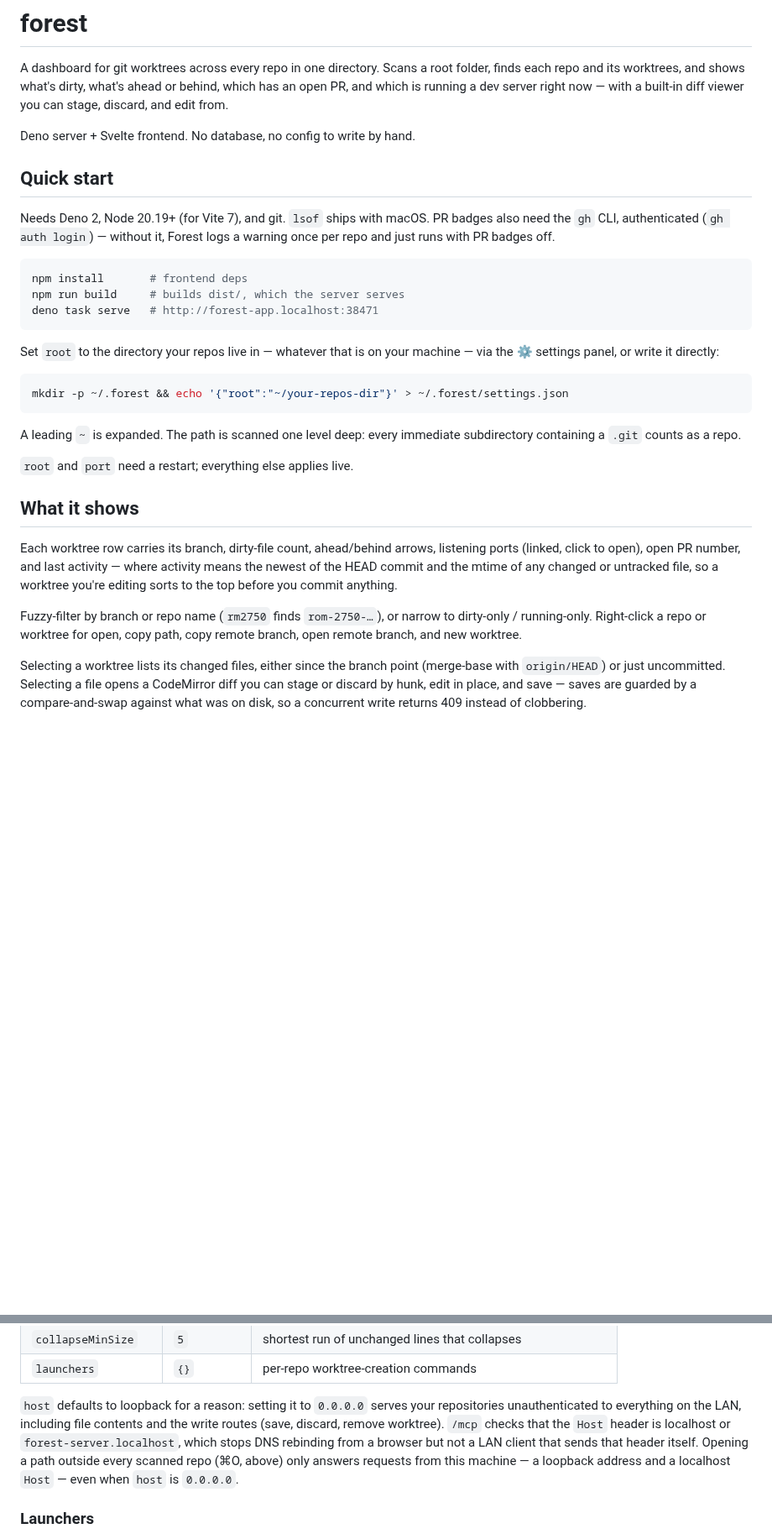
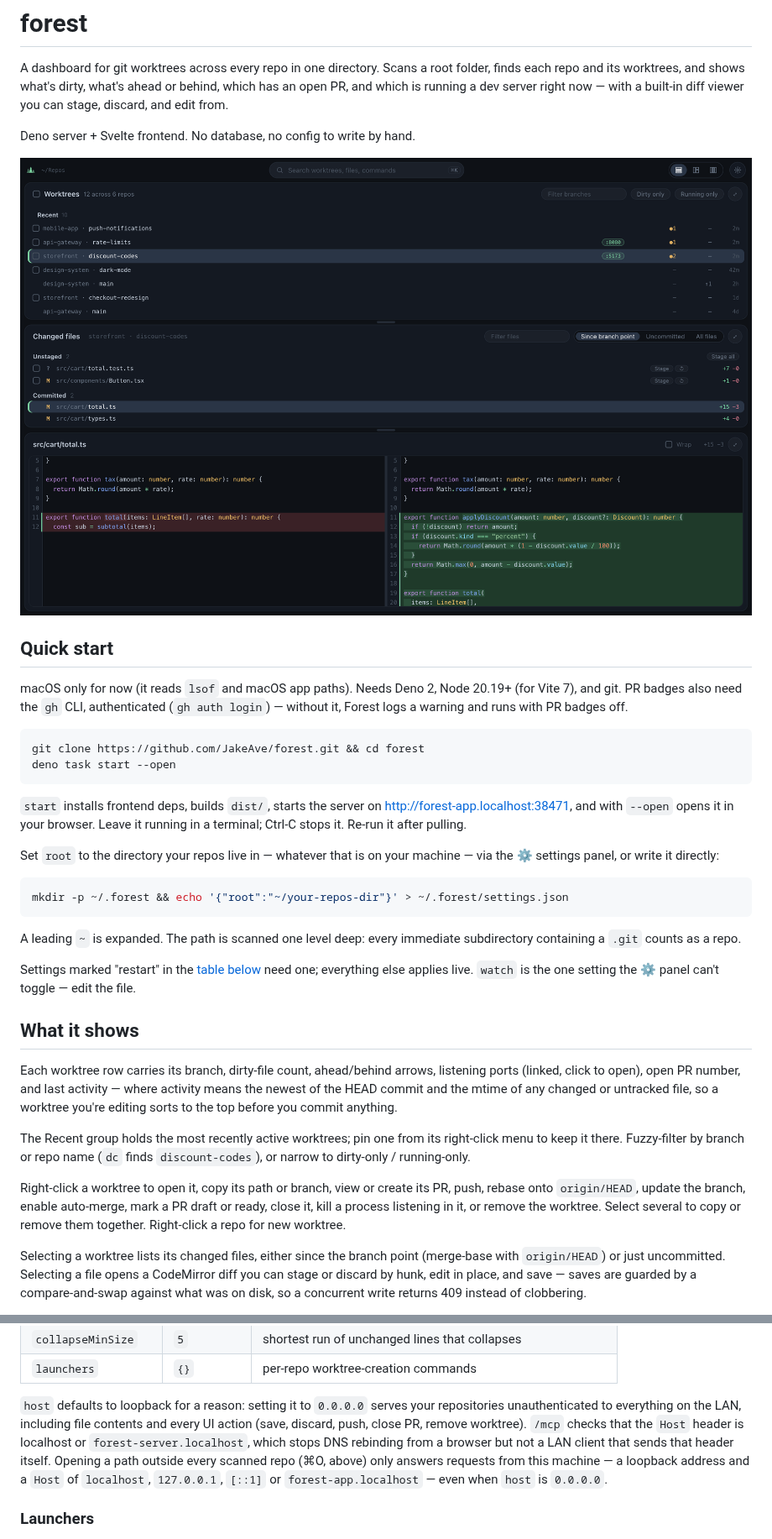
Before and after one commit to JakeAve/forest, a Markdown page: README.md, 2 parts joined by grey strips. Shown at 84% size. Drawn GitHub-style; pictures changed too: .github/screenshot.png (added); blank space fills up the shorter version.

Commit message:
Add one-command start with --open, README screenshot and accuracy pass
deno task start installs, builds dist/ and serves; --open opens the browser.
The server warns when dist/ is missing instead of silently 404ing.

Co-Authored-By: Claude Opus 5 <noreply@anthropic.com>

````diff
--- a/README.md
+++ b/README.md
@@ -7,17 +7,23 @@ with a built-in diff viewer you can stage, discard, and edit from.
 
 Deno server + Svelte frontend. No database, no config to write by hand.
 
+![Forest showing worktrees across six repos, a worktree's changed files, and a side-by-side diff](.github/screenshot.png)
+
 ## Quick start
 
-Needs Deno 2, Node 20.19+ (for Vite 7), and git. `lsof` ships with macOS. PR
-badges also need the `gh` CLI, authenticated (`gh auth login`) — without it,
-Forest logs a warning once per repo and just runs with PR badges off.
+macOS only for now (it reads `lsof` and macOS app paths). Needs Deno 2, Node
+20.19+ (for Vite 7), and git. PR badges also need the `gh` CLI, authenticated
+(`gh auth login`) — without it, Forest logs a warning and runs with PR badges
+off.
 
 ```sh
-npm install       # frontend deps
-npm run build     # builds dist/, which the server serves
-deno task serve   # http://forest-app.localhost:38471
+git clone https://github.com/JakeAve/forest.git && cd forest
+deno task start --open
 ```
+
+`start` installs frontend deps, builds `dist/`, starts the server on
+http://forest-app.localhost:38471, and with `--open` opens it in your browser.
+Leave it running in a terminal; Ctrl-C stops it. Re-run it after pulling.
 
 Set `root` to the directory your repos live in — whatever that is on your
 machine — via the ⚙ settings panel, or write it directly:
@@ -29,7 +35,9 @@ mkdir -p ~/.forest && echo '{"root":"~/your-repos-dir"}' > ~/.forest/settings.js
 A leading `~` is expanded. The path is scanned one level deep: every immediate
 subdirectory containing a `.git` counts as a repo.
 
-`root` and `port` need a restart; everything else applies live.
+Settings marked "restart" in the [table below](#settings) need one; everything
+else applies live. `watch` is the one setting the ⚙ panel can't toggle — edit
+the file.
 
 ## What it shows
 
@@ -39,9 +47,15 @@ where activity means the newest of the HEAD commit and the mtime of any changed
 or untracked file, so a worktree you're editing sorts to the top before you
 commit anything.
 
-Fuzzy-filter by branch or repo name (`rm2750` finds `rom-2750-…`), or narrow to
-dirty-only / running-only. Right-click a repo or worktree for open, copy path,
-copy remote branch, open remote branch, and new worktree.
+The Recent group holds the most recently active worktrees; pin one from its
+right-click menu to keep it there. Fuzzy-filter by branch or repo name (`dc`
+finds `discount-codes`), or narrow to dirty-only / running-only.
+
+Right-click a worktree to open it, copy its path or branch, view or create its
+PR, push, rebase onto `origin/HEAD`, update the branch, enable auto-merge, mark
+a PR draft or ready, close it, kill a process listening in it, or remove the
+worktree. Select several to copy or remove them together. Right-click a repo for
+new worktree.
 
 Selecting a worktree lists its changed files, either since the branch point
 (merge-base with `origin/HEAD`) or just uncommitted. Selecting a file opens a
@@ -149,12 +165,12 @@ are written.
 
 `host` defaults to loopback for a reason: setting it to `0.0.0.0` serves your
 repositories unauthenticated to everything on the LAN, including file contents
-and the write routes (save, discard, remove worktree). `/mcp` checks that the
-`Host` header is localhost or `forest-server.localhost`, which stops DNS
-rebinding from a browser but not a LAN client that sends that header itself.
-Opening a path outside every scanned repo (⌘O, above) only answers requests from
-this machine — a loopback address and a localhost `Host` — even when `host` is
-`0.0.0.0`.
+and every UI action (save, discard, push, close PR, remove worktree). `/mcp`
+checks that the `Host` header is localhost or `forest-server.localhost`, which
+stops DNS rebinding from a browser but not a LAN client that sends that header
+itself. Opening a path outside every scanned repo (⌘O, above) only answers
+requests from this machine — a loopback address and a `Host` of `localhost`,
+`127.0.0.1`, `[::1]` or `forest-app.localhost` — even when `host` is `0.0.0.0`.
 
 ### Launchers
 
````
Also changed, not shown: other parts of README.md (+9 -4 lines), 2 other files.
